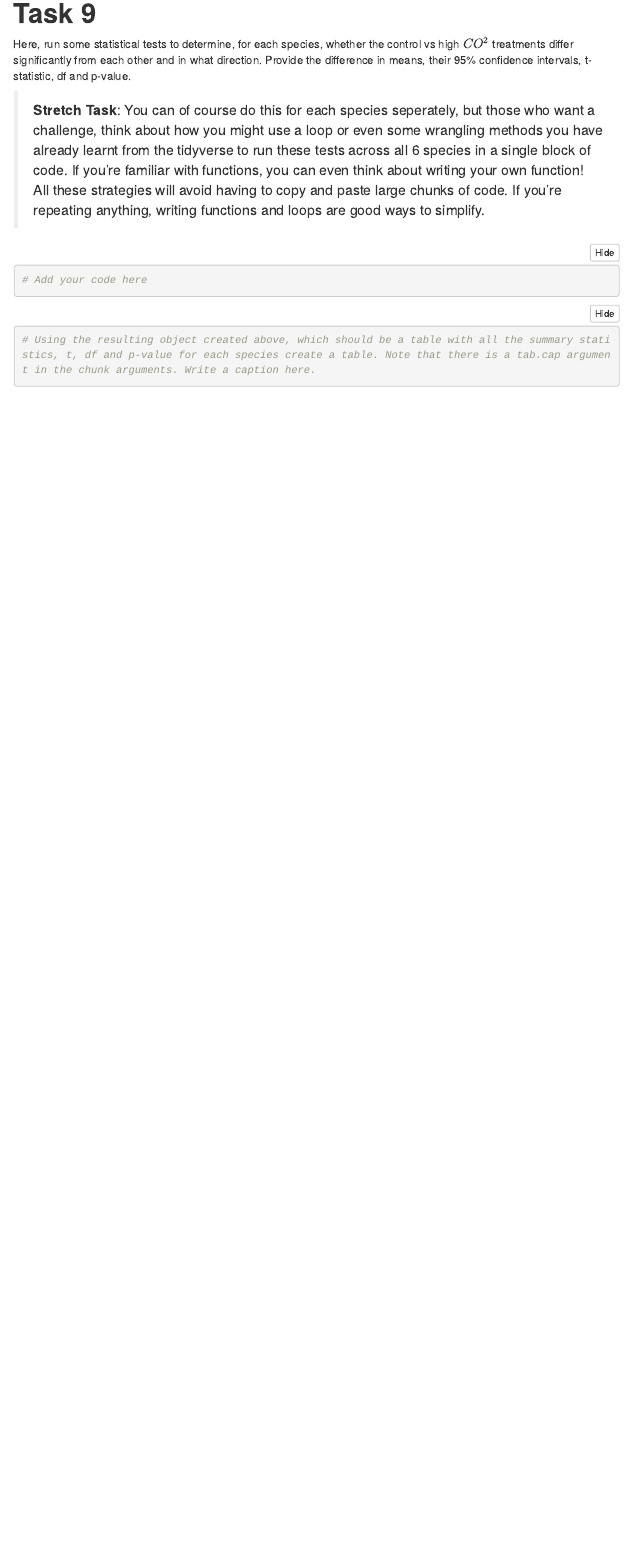
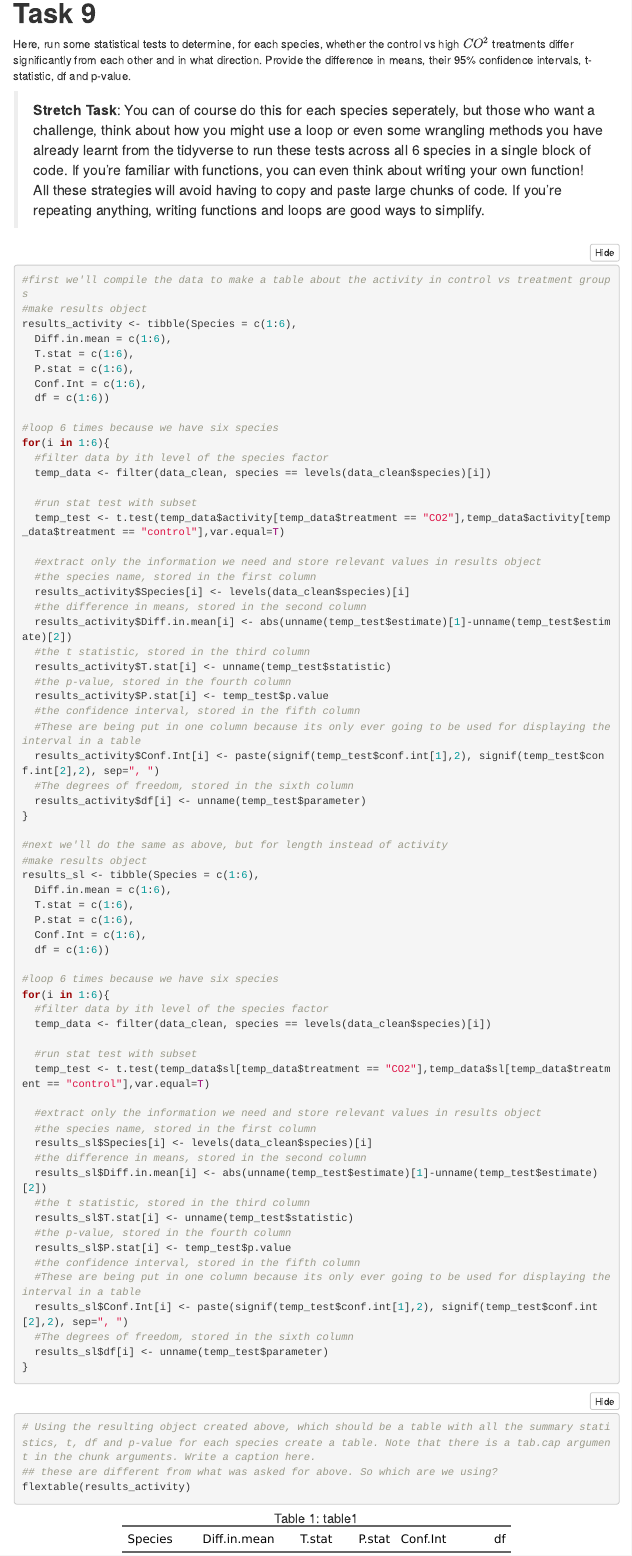
Before and after one commit to kpet0008/u5642816_BIOL3207_Week6, an R Markdown document (git_fishes_student.Rmd): the page in a window 1100 px wide, from 8840 px down before the commit and from 9010 px down after it, so that both start at the same text. Rendered offline with R 4.5, knitr and Pandoc, with nearby package versions; some code elsewhere in the file could not run offline; menus at the side of the page are left out.

Commit message:
stat tables aded

````diff
--- a/git_fishes_student.Rmd
+++ b/git_fishes_student.Rmd
@@ -265,9 +274,76 @@ Here, run some statistical tests to determine, for each species, whether the con
 >**Stretch Task**: You can of course do this for each species seperately, but those who want a challenge, think about how you might use a loop or even some wrangling methods you have already learnt from the tidyverse to run these tests across all 6 species in a single block of code. If you're familiar with functions, you can even think about writing your own function! All these strategies will avoid having to copy and paste large chunks of code. If you're repeating anything, writing functions and loops are good ways to simplify.
 
 ```{r, stats, echo=TRUE, eval=TRUE}
-# Add your code here
+#first we'll compile the data to make a table about the activity in control vs treatment groups
+#make results object
+results_activity <- tibble(Species = c(1:6),
+  Diff.in.mean = c(1:6),
+  T.stat = c(1:6),
+  P.stat = c(1:6),
+  Conf.Int = c(1:6),
+  df = c(1:6))
+
+#loop 6 times because we have six species
+for(i in 1:6){
+  #filter data by ith level of the species factor
+  temp_data <- filter(data_clean, species == levels(data_clean$species)[i])
+
+  #run stat test with subset
+  temp_test <- t.test(temp_data$activity[temp_data$treatment == "CO2"],temp_data$activity[temp_data$treatment == "control"],var.equal=T)
+
+  #extract only the information we need and store relevant values in results object
+  #the species name, stored in the first column
+  results_activity$Species[i] <- levels(data_clean$species)[i]
+  #the difference in means, stored in the second column
+  results_activity$Diff.in.mean[i] <- abs(unname(temp_test$estimate)[1]-unname(temp_test$estimate)[2])
+  #the t statistic, stored in the third column
+  results_activity$T.stat[i] <- unname(temp_test$statistic)
+  #the p-value, stored in the fourth column
+  results_activity$P.stat[i] <- temp_test$p.value
+  #the confidence interval, stored in the fifth column
+  #These are being put in one column because its only ever going to be used for displaying the interval in a table
+  results_activity$Conf.Int[i] <- paste(signif(temp_test$conf.int[1],2), signif(temp_test$conf.int[2],2), sep=", ")
+  #The degrees of freedom, stored in the sixth column
+  results_activity$df[i] <- unname(temp_test$parameter)
+}
+
+#next we'll do the same as above, but for length instead of activity
+#make results object
+results_sl <- tibble(Species = c(1:6),
+  Diff.in.mean = c(1:6),
+  T.stat = c(1:6),
+  P.stat = c(1:6),
+  Conf.Int = c(1:6),
+  df = c(1:6))
+
+#loop 6 times because we have six species
+for(i in 1:6){
+  #filter data by ith level of the species factor
+  temp_data <- filter(data_clean, species == levels(data_clean$species)[i])
+
+  #run stat test with subset
+  temp_test <- t.test(temp_data$sl[temp_data$treatment == "CO2"],temp_data$sl[temp_data$treatment == "control"],var.equal=T)
+
+  #extract only the information we need and store relevant values in results object
+  #the species name, stored in the first column
+  results_sl$Species[i] <- levels(data_clean$species)[i]
+  #the difference in means, stored in the second column
+  results_sl$Diff.in.mean[i] <- abs(unname(temp_test$estimate)[1]-unname(temp_test$estimate)[2])
+  #the t statistic, stored in the third column
+  results_sl$T.stat[i] <- unname(temp_test$statistic)
+  #the p-value, stored in the fourth column
+  results_sl$P.stat[i] <- temp_test$p.value
+  #the confidence interval, stored in the fifth column
+  #These are being put in one column because its only ever going to be used for displaying the interval in a table
+  results_sl$Conf.Int[i] <- paste(signif(temp_test$conf.int[1],2), signif(temp_test$conf.int[2],2), sep=", ")
+  #The degrees of freedom, stored in the sixth column
+  results_sl$df[i] <- unname(temp_test$parameter)
+}
+
 ```
 
-```{r, table1, echo=TRUE, eval=TRUE, tab.cap = "write a caption here"}
+```{r, table1, echo=TRUE, eval=TRUE, tab.cap = "table1"}
 # Using the resulting object created above, which should be a table with all the summary statistics, t, df and p-value for each species create a table. Note that there is a tab.cap argument in the chunk arguments. Write a caption here.
+## these are different from what was asked for above. So which are we using?
+flextable(results_activity)
 ```
````
Also changed, not shown: version_control_github_instructions.html (added), git_fishes_student.Rmd (17 more changed lines).
